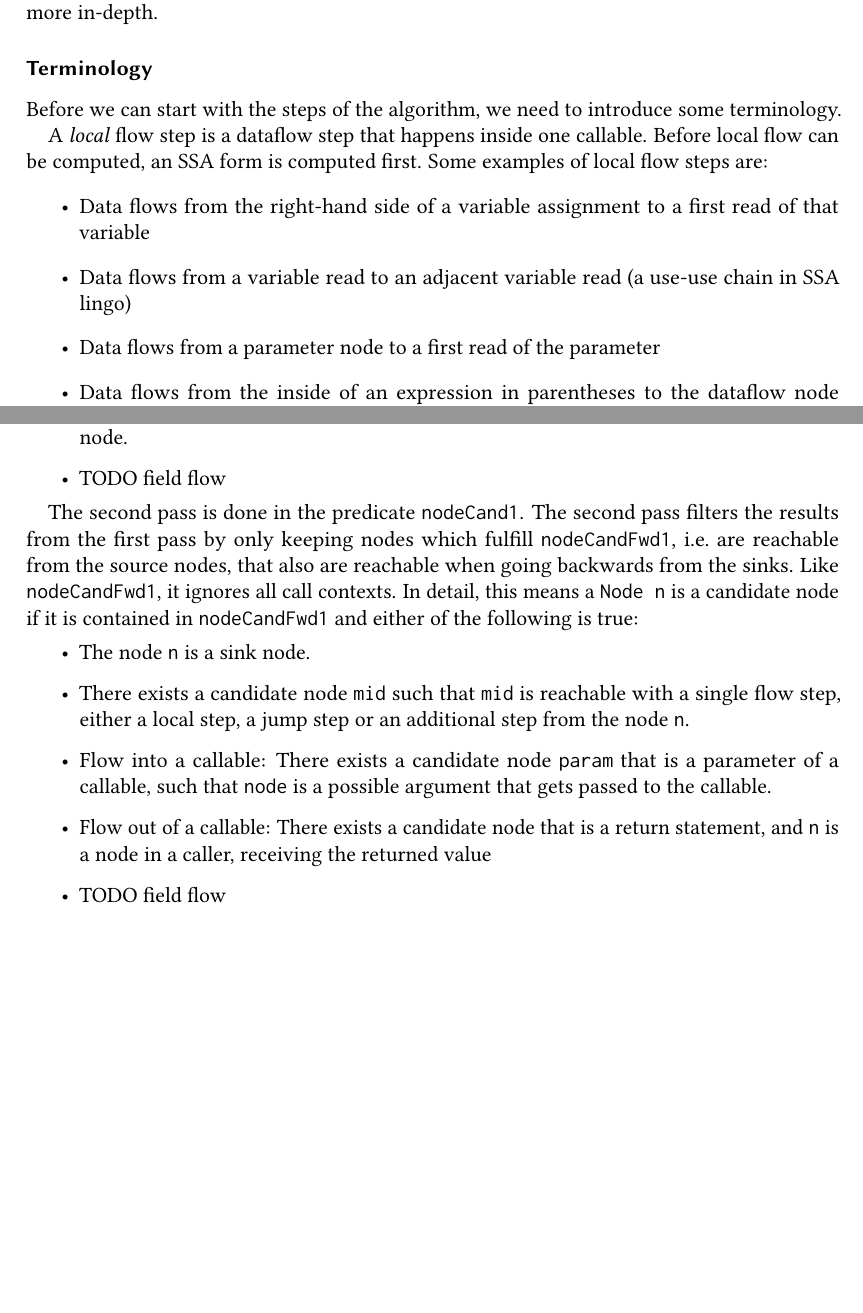
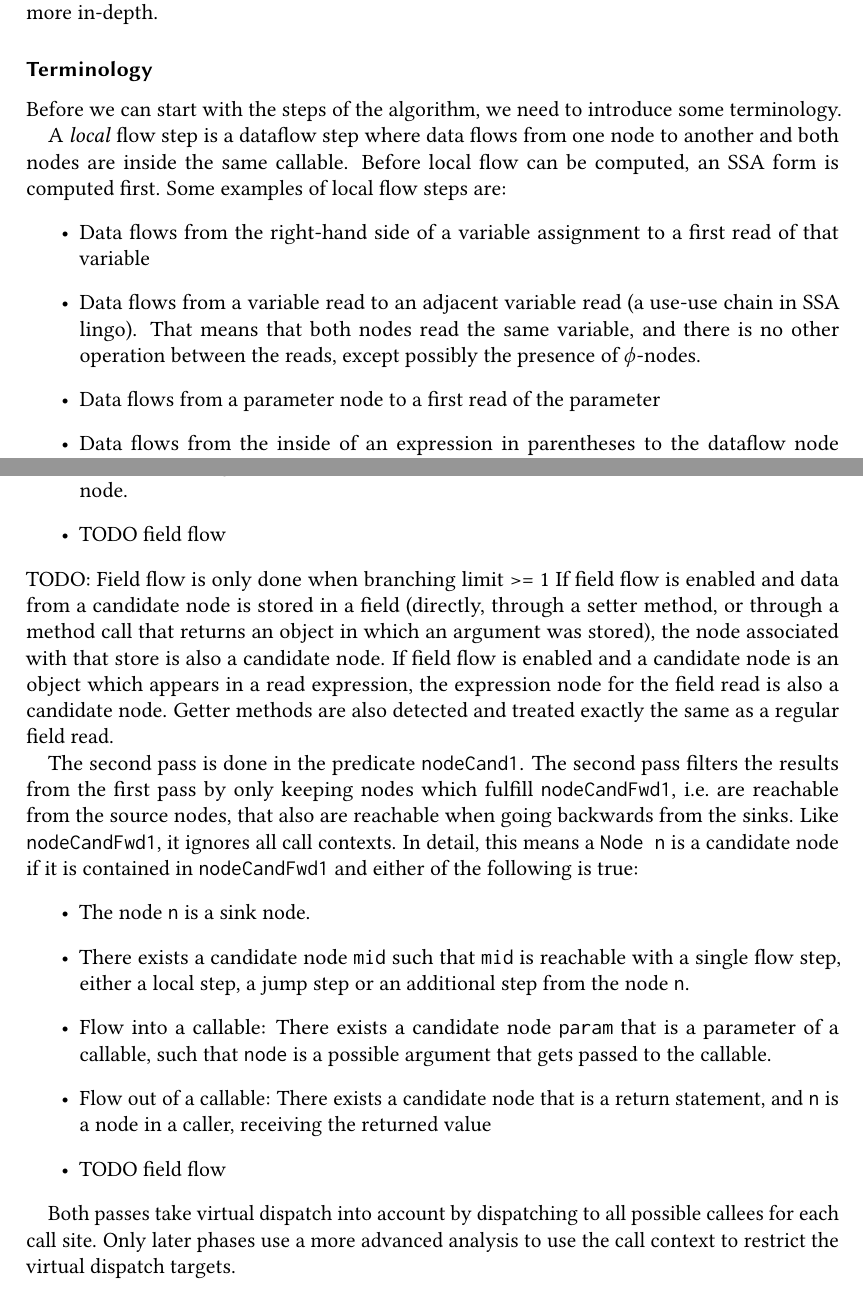
Before and after one commit to criemen/semantics-project-report, a LaTeX paper (main.tex, which reads exercises.tex): two parts of pages 7 and 8 of 13 before the commit and two parts of pages 7 and 10 of 14 after it, joined at a grey line, cut so that both start at the same text, the shorter picture padded with empty space. Compiled offline with pdfLaTeX.

Commit message:
Some more work

```diff
--- a/exercises.tex
+++ b/exercises.tex
@@ -235,12 +251,15 @@ Other parts of the algorithm are described more in-depth.
 \subsubsection*{Terminology}
 Before we can start with the steps of the algorithm, we need to introduce some terminology.
 
-A \emph{local} flow step is a dataflow step that happens inside one callable.
+A \emph{local} flow step is a dataflow step where data flows from one node to another
+and both nodes are inside the same callable.
 Before local flow can be computed, an SSA form is computed first.
 Some examples of local flow steps are:
 \begin{itemize}
     \item Data flows from the right-hand side of a variable assignment to a
     first read of that variable
-    \item Data flows from a variable read to an adjacent variable read (a use-use chain in SSA lingo)
+    \item Data flows from a variable read to an adjacent variable read (a use-use chain in SSA lingo).
+    That means that both nodes read the same variable, and there is no other operation between the
+    reads, except possibly the presence of $\phi$-nodes.
     \item Data flows from a parameter node to a first read of the parameter
     \item Data flows from the inside of an expression in parentheses to the dataflow node
@@ -249 +268,3 @@ Some examples of local flow steps are:
+    \item Data flows from a post-update node that represents an object to an adjacent read
+    of that object
 \end{itemize}
@@ -304,26 +307,2 @@ In detail, this means a \texttt{Node n} is a candidate node if either of the fol
-    That happens when the node \texttt{n} is the target of an extended return,
-    where the return node is already a candidate node.
-    \item TODO field flow
-\end{itemize}
-
-The second pass is done in the predicate \texttt{nodeCand1}.
-The second pass filters the results from the first pass by only keeping nodes
-which fulfill \texttt{nodeCandFwd1}, i.e.\ are reachable from the source nodes,
-that also are reachable when going backwards from the sinks.
-Like \texttt{nodeCandFwd1}, it ignores all call contexts.
-In detail, this means a \texttt{Node n} is a candidate node if it is contained in
-\texttt{nodeCandFwd1} and either of the following is true:
-\begin{itemize}
-    \item The node \texttt{n} is a sink node.
-    \item There exists a candidate node \texttt{mid} such that \texttt{mid} is reachable with a single flow step,
-    either a local step, a jump step or an additional step from the node \texttt{n}.
-    \item Flow into a callable:
-    There exists a candidate node \texttt{param} that is a parameter of a callable,
-    such that \texttt{node} is a possible argument that gets passed to the callable.
-    \item Flow out of a callable:
-    There exists a candidate node that is a return statement, and \texttt{n} is
-    a node in a caller, receiving the returned value
-    \item TODO field flow
-\end{itemize}
 
 \subsubsection*{Flow Through Methods}
@@ -368,10 +366,52 @@ The second phase of node filtering works very similar to phase 1 - it
+    That happens when the node \texttt{n} is the target of an extended return,
+    where the return node is already a candidate node.
+    \item TODO field flow
+\end{itemize}
+TODO: Field flow is only done when branching limit >= 1
+% TODO reformulate
+If field flow is enabled and data from a candidate node is stored in a field
+(directly, through a setter method, or through a method call that returns an
+ object in which an argument was stored), the node associated with that store
+ is also a candidate node.
+ If field flow is enabled and a candidate node is an object which appears in a
+ read expression, the expression node for the field read is also a candidate node.
+Getter methods are also detected and treated exactly the same as a regular field read.
+
+
+The second pass is done in the predicate \texttt{nodeCand1}.
+The second pass filters the results from the first pass by only keeping nodes
+which fulfill \texttt{nodeCandFwd1}, i.e.\ are reachable from the source nodes,
+that also are reachable when going backwards from the sinks.
+Like \texttt{nodeCandFwd1}, it ignores all call contexts.
+In detail, this means a \texttt{Node n} is a candidate node if it is contained in
+\texttt{nodeCandFwd1} and either of the following is true:
+\begin{itemize}
+    \item The node \texttt{n} is a sink node.
+    \item There exists a candidate node \texttt{mid} such that \texttt{mid} is reachable with a single flow step,
+    either a local step, a jump step or an additional step from the node \texttt{n}.
+    \item Flow into a callable:
+    There exists a candidate node \texttt{param} that is a parameter of a callable,
+    such that \texttt{node} is a possible argument that gets passed to the callable.
+    \item Flow out of a callable:
+    There exists a candidate node that is a return statement, and \texttt{n} is
+    a node in a caller, receiving the returned value
+    \item TODO field flow
+\end{itemize}
+
+Both passes take virtual dispatch into account by dispatching to all possible callees
+for each call site. Only later phases use a more advanced analysis to use the call context
+to restrict the virtual dispatch targets.
+
+\subsubsection*{Node Filtering --- Phase 2}
+The second phase of node filtering works very similar to phase 1 --- it
 operates on all nodes which are present in \texttt{nodeCand1} and filters them further.
 It is again implemented in a flooding-style algorithm with a forward and backward
 pass, like in phase 1.
 It takes simple call contexts into account to make the analysis more precise.
 
 The forward pass is implemented in the predicate \texttt{nodeCandFwd2}.
-A node is a candidate node if it is a candidate node as per phase 1 (i.e. it is in \texttt{nodeCand1})
+A node is a candidate node if it is a candidate node as per phase 1
+(i.e. it is in \texttt{nodeCand1})
 and fulfills one of the following conditions:
 \begin{itemize}
     \item bla
```
Also changed, not shown: exercises.tex (90 more changed lines).
